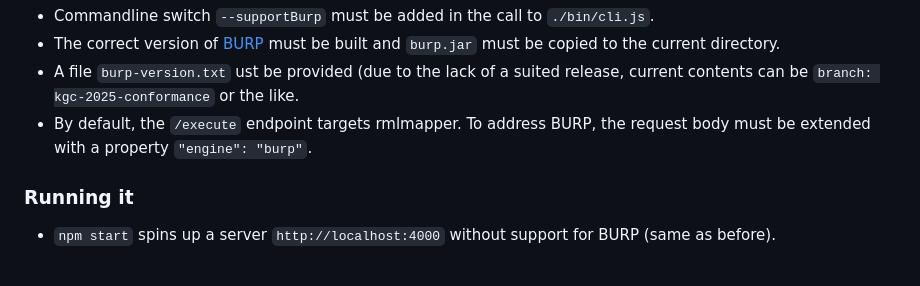
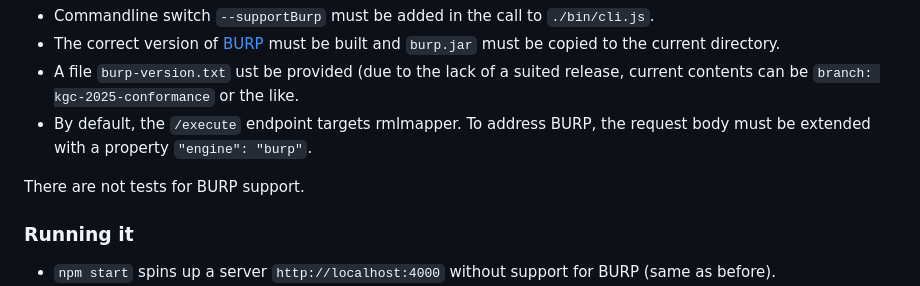
Before and after one commit to RMLio/rmlmapper-webapi-js, a Markdown page: README.md, the part around the change. Rendered like a GitHub page; blank space fills up the shorter version.

Commit message:
No tests for BURP

```diff
--- a/README.md
+++ b/README.md
@@ -56,6 +56,8 @@ The contract for BURP support:
 - The correct version of [BURP](https://github.com/kg-construct/BURP) must be built and `burp.jar` must be copied to the current directory.
 - A file `burp-version.txt` ust be provided (due to the lack of a suited release, current contents can be `branch: kgc-2025-conformance` or the like.
 - By default, the `/execute` endpoint targets rmlmapper. To address BURP, the request body must be extended with a property `"engine": "burp"`.
+
+There are not tests for BURP support.
 
 ### Running it
 
```
